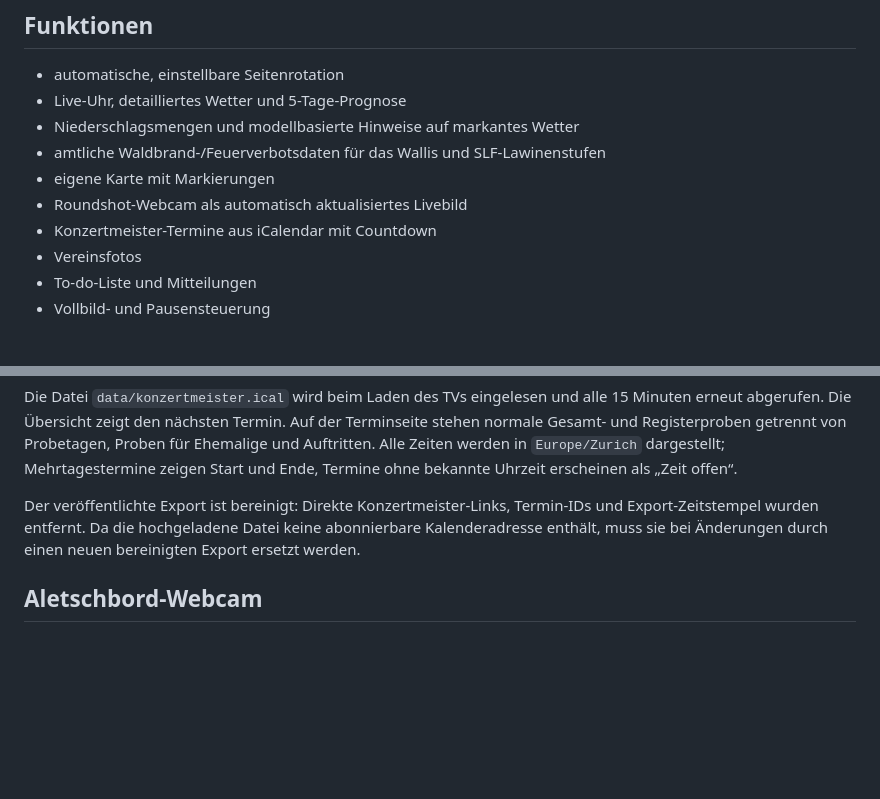
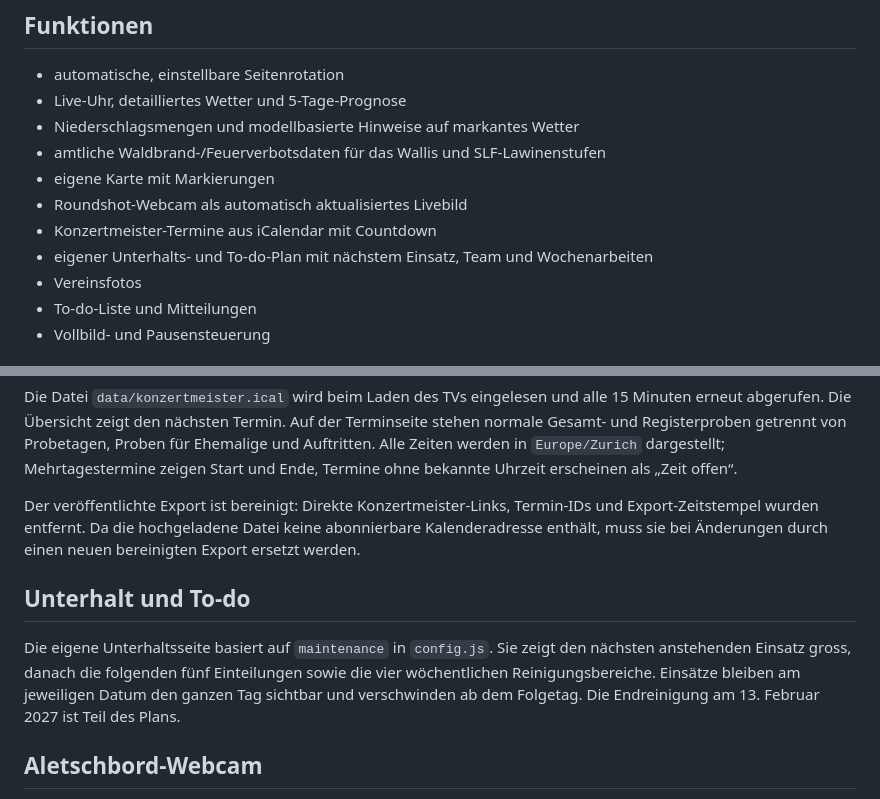
Before and after one commit to arontscherrig/CocillosTV, a Markdown page: README.md, 2 parts joined by grey strips. GitHub-like rendering; blank space fills up the shorter version.

Commit message:
Document maintenance to-do page

```diff
--- a/README.md
+++ b/README.md
@@ -11,6 +11,7 @@ Ein eigenständiger, browserbasierter Vereinsbildschirm für die Guggumüsig Coc
 - eigene Karte mit Markierungen
 - Roundshot-Webcam als automatisch aktualisiertes Livebild
 - Konzertmeister-Termine aus iCalendar mit Countdown
+- eigener Unterhalts- und To-do-Plan mit nächstem Einsatz, Team und Wochenarbeiten
 - Vereinsfotos
 - To-do-Liste und Mitteilungen
 - Vollbild- und Pausensteuerung
@@ -38,6 +39,10 @@ Die Datei `data/konzertmeister.ical` wird beim Laden des TVs eingelesen und alle
 
 Der veröffentlichte Export ist bereinigt: Direkte Konzertmeister-Links, Termin-IDs und Export-Zeitstempel wurden entfernt. Da die hochgeladene Datei keine abonnierbare Kalenderadresse enthält, muss sie bei Änderungen durch einen neuen bereinigten Export ersetzt werden.
 
+## Unterhalt und To-do
+
+Die eigene Unterhaltsseite basiert auf `maintenance` in `config.js`. Sie zeigt den nächsten anstehenden Einsatz gross, danach die folgenden fünf Einteilungen sowie die vier wöchentlichen Reinigungsbereiche. Einsätze bleiben am jeweiligen Datum den ganzen Tag sichtbar und verschwinden ab dem Folgetag. Die Endreinigung am 13. Februar 2027 ist Teil des Plans.
+
 ## Aletschbord-Webcam
 
 Die Webcam-Seite lädt das aktuelle Panorama der Aletschbord-Kamera direkt über den Roundshot-Bildendpunkt und aktualisiert es alle fünf Minuten. Der Ausschnitt ist anhand der Kameraausrichtung fest auf 180° (Süden) zentriert und zeigt ins Tal; eine Rundumfahrt findet nicht statt. Die interaktive Roundshot-App samt Cookie-Dialog wird nicht geladen. Beim Abruf des Bildes wird dennoch eine direkte Verbindung zu Roundshot und dessen Speicher-CDN aufgebaut; dabei wird die öffentliche IP-Adresse des Fernsehers technisch an diese Anbieter übermittelt.
```
